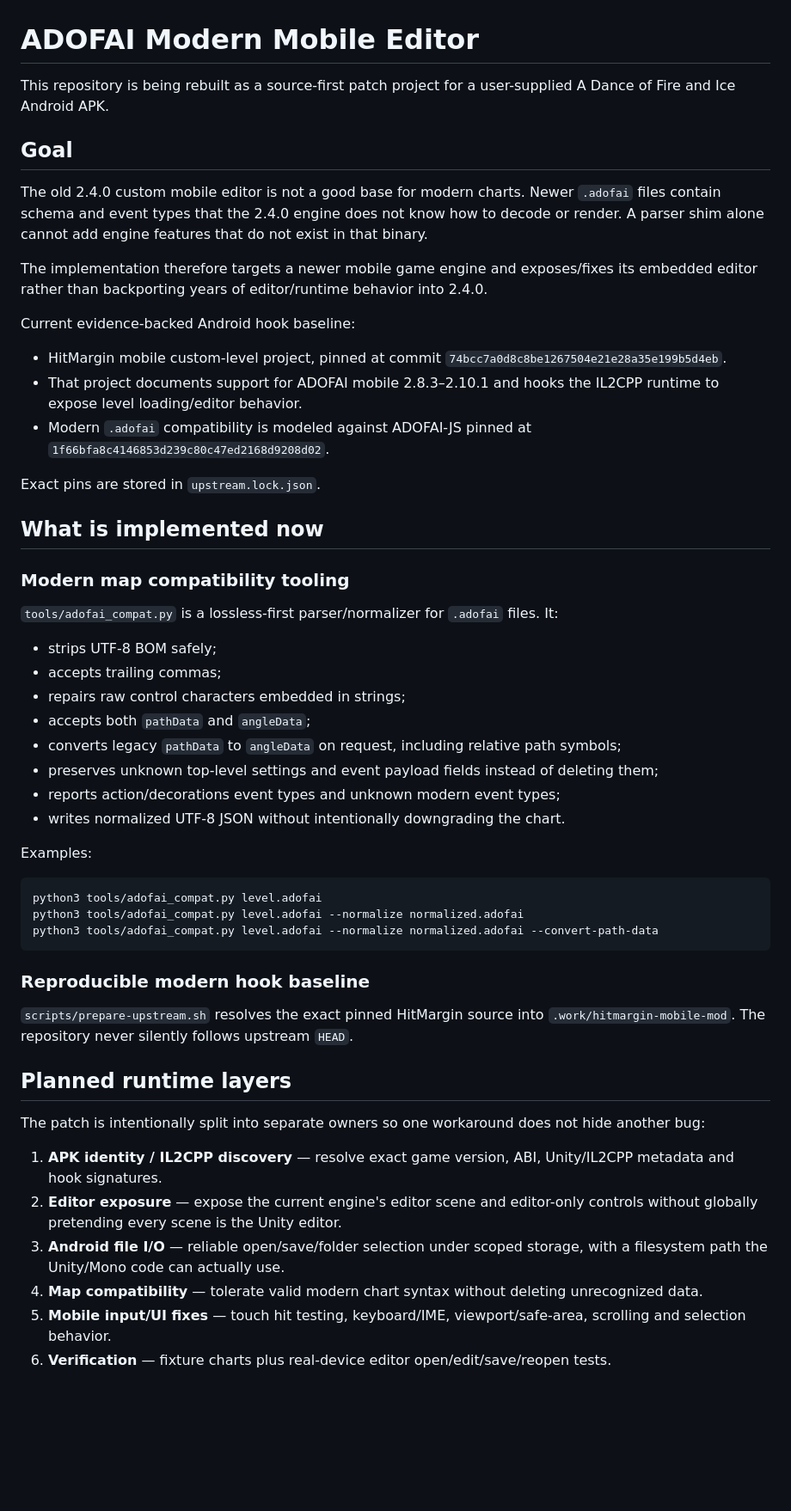
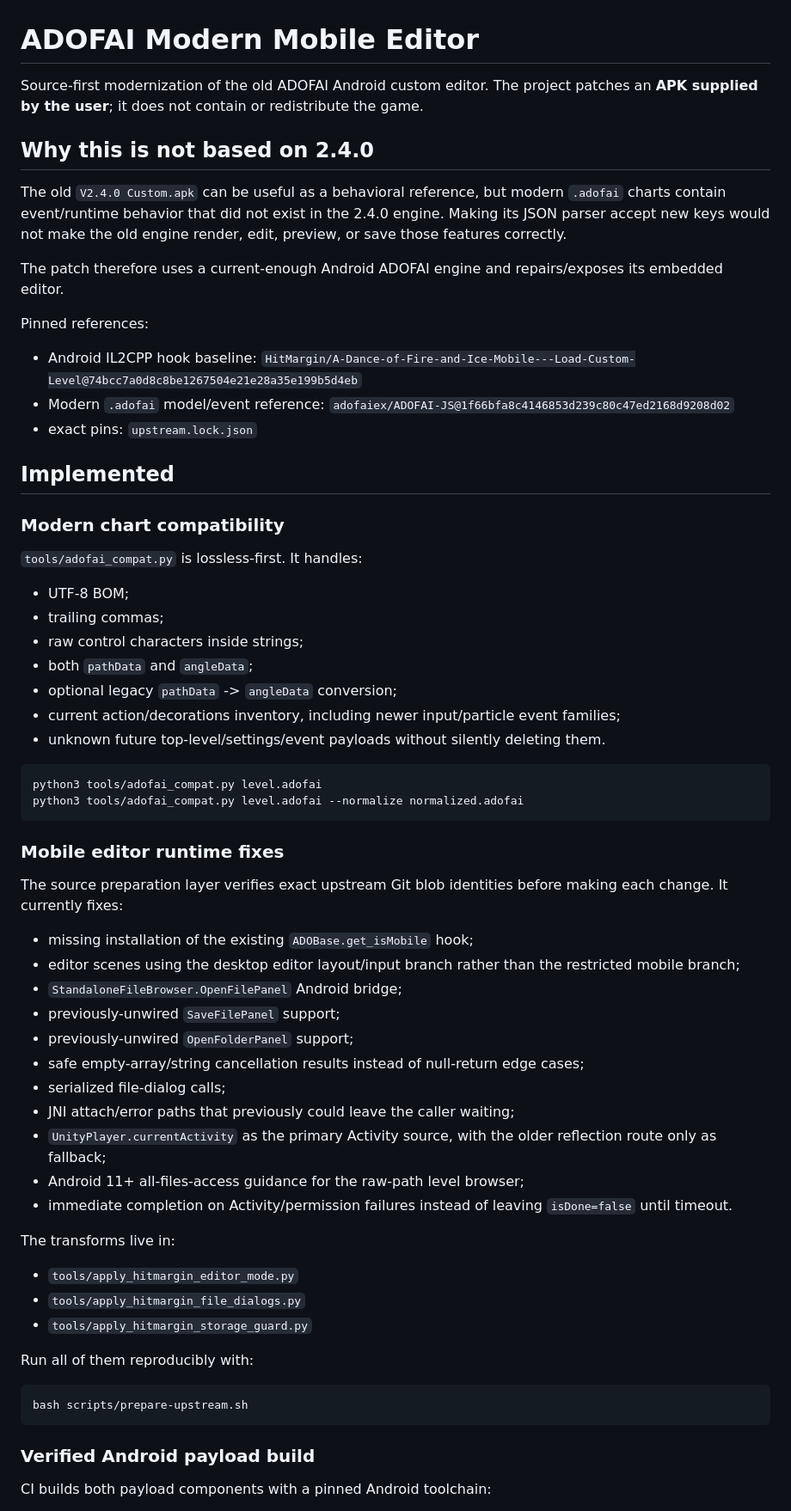
Before and after one commit to hoonex/adofai, a Markdown page: README.md, the part around one of its changes. Shown at 86% size. Drawn GitHub-style; blank space fills up the shorter version.

Commit message:
Document verified mobile editor build and repack flow

````diff
--- a/README.md
+++ b/README.md
@@ -1,55 +1,67 @@
 # ADOFAI Modern Mobile Editor
 
-This repository is being rebuilt as a source-first patch project for a user-supplied A Dance of Fire and Ice Android APK.
+Source-first modernization of the old ADOFAI Android custom editor. The project patches an **APK supplied by the user**; it does not contain or redistribute the game.
 
-## Goal
+## Why this is not based on 2.4.0
 
-The old 2.4.0 custom mobile editor is not a good base for modern charts. Newer `.adofai` files contain schema and event types that the 2.4.0 engine does not know how to decode or render. A parser shim alone cannot add engine features that do not exist in that binary.
+The old `V2.4.0 Custom.apk` can be useful as a behavioral reference, but modern `.adofai` charts contain event/runtime behavior that did not exist in the 2.4.0 engine. Making its JSON parser accept new keys would not make the old engine render, edit, preview, or save those features correctly.
 
-The implementation therefore targets a newer mobile game engine and exposes/fixes its embedded editor rather than backporting years of editor/runtime behavior into 2.4.0.
+The patch therefore uses a current-enough Android ADOFAI engine and repairs/exposes its embedded editor.
 
-Current evidence-backed Android hook baseline:
+Pinned references:
 
-- HitMargin mobile custom-level project, pinned at commit `74bcc7a0d8c8be1267504e21e28a35e199b5d4eb`.
-- That project documents support for ADOFAI mobile 2.8.3–2.10.1 and hooks the IL2CPP runtime to expose level loading/editor behavior.
-- Modern `.adofai` compatibility is modeled against ADOFAI-JS pinned at `1f66bfa8c4146853d239c80c47ed2168d9208d02`.
+- Android IL2CPP hook baseline: `HitMargin/A-Dance-of-Fire-and-Ice-Mobile---Load-Custom-Level@74bcc7a0d8c8be1267504e21e28a35e199b5d4eb`
+- Modern `.adofai` model/event reference: `adofaiex/ADOFAI-JS@1f66bfa8c4146853d239c80c47ed2168d9208d02`
+- exact pins: `upstream.lock.json`
 
-Exact pins are stored in `upstream.lock.json`.
+## Implemented
 
-## What is implemented now
+### Modern chart compatibility
 
-### Modern map compatibility tooling
+`tools/adofai_compat.py` is lossless-first. It handles:
 
-`tools/adofai_compat.py` is a lossless-first parser/normalizer for `.adofai` files. It:
-
-- strips UTF-8 BOM safely;
-- accepts trailing commas;
-- repairs raw control characters embedded in strings;
-- accepts both `pathData` and `angleData`;
-- converts legacy `pathData` to `angleData` on request, including relative path symbols;
-- preserves unknown top-level settings and event payload fields instead of deleting them;
-- reports action/decorations event types and unknown modern event types;
-- writes normalized UTF-8 JSON without intentionally downgrading the chart.
-
-Examples:
+- UTF-8 BOM;
+- trailing commas;
+- raw control characters inside strings;
+- both `pathData` and `angleData`;
+- optional legacy `pathData` -> `angleData` conversion;
+- current action/decorations inventory, including newer input/particle event families;
+- unknown future top-level/settings/event payloads without silently deleting them.
 
 ```bash
 python3 tools/adofai_compat.py level.adofai
 python3 tools/adofai_compat.py level.adofai --normalize normalized.adofai
-python3 tools/adofai_compat.py level.adofai --normalize normalized.adofai --convert-path-data
 ```
 
-### Reproducible modern hook baseline
+### Mobile editor runtime fixes
 
-`scripts/prepare-upstream.sh` resolves the exact pinned HitMargin source into `.work/hitmargin-mobile-mod`. The repository never silently follows upstream `HEAD`.
+The source preparation layer verifies exact upstream Git blob identities before making each change. It currently fixes:
 
-## Planned runtime layers
+- missing installation of the existing `ADOBase.get_isMobile` hook;
+- editor scenes using the desktop editor layout/input branch rather than the restricted mobile branch;
+- `StandaloneFileBrowser.OpenFilePanel` Android bridge;
+- previously-unwired `SaveFilePanel` support;
+- previously-unwired `OpenFolderPanel` support;
+- safe empty-array/string cancellation results instead of null-return edge cases;
+- serialized file-dialog calls;
+- JNI attach/error paths that previously could leave the caller waiting;
+- `UnityPlayer.currentActivity` as the primary Activity source, with the older reflection route only as fallback;
+- Android 11+ all-files-access guidance for the raw-path level browser;
+- immediate completion on Activity/permission failures instead of leaving `isDone=false` until timeout.
 
-The patch is intentionally split into separate owners so one workaround does not hide another bug:
+The transforms live in:
 
-1. **APK identity / IL2CPP discovery** — resolve exact game version, ABI, Unity/IL2CPP metadata and hook signatures.
-2. **Editor exposure** — expose the current engine's editor scene and editor-only controls without globally pretending every scene is the Unity editor.
-3. **Android file I/O** — reliable open/save/folder selection under scoped storage, with a filesystem path the Unity/Mono code can actually use.
-4. **Map compatibility** — tolerate valid modern chart syntax without deleting unrecognized data.
-5. **Mobile input/UI fixes** — touch hit testing, keyboard/IME, viewport/safe-area, scrolling and selection behavior.
-6. **Verification** — fixture charts plus real-device editor open/edit/save/reopen tests.
+- `tools/apply_hitmargin_editor_mode.py`
+- `tools/apply_hitmargin_file_dialogs.py`
+- `tools/apply_hitmargin_storage_guard.py`
+
+Run all of them reproducibly with:
+
+```bash
+bash scripts/prepare-upstream.sh
+```
+
+### Verified Android payload build
+
+CI builds both payload components with a pinned Android toolchain:
+
````
Also changed, not shown: other parts of README.md (+73 -3 lines).
